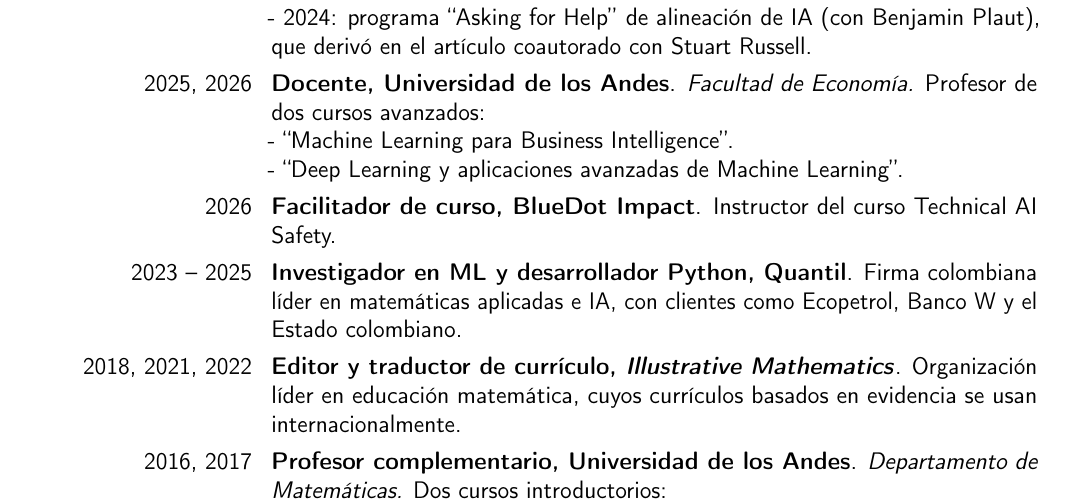
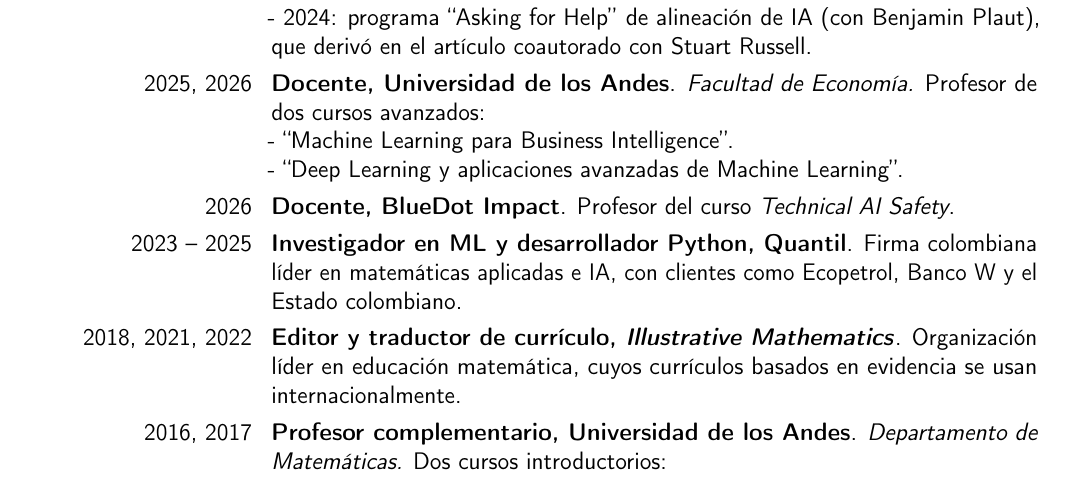
Before and after one commit to juan-lievano/curriculum-vitae, a LaTeX CV (jplk_cv_espanol.tex): part of page 1 of 2, cut so that both start at the same text. Compiled offline with pdfLaTeX.

Commit message:
Link BlueDot Impact and retitle the role as Docente in the Spanish CV

```diff
--- a/jplk_cv_espanol.tex
+++ b/jplk_cv_espanol.tex
@@ -79,7 +79,7 @@
 \cvitem{}{\small\textit{Experiencias seleccionadas, organizadas según su relevancia profesional.}}
 \cvitem{2024, 2025}{\textbf{Investigador en CHAI, UC Berkeley} (dos veces). \textit{El laboratorio de IA segura de Berkeley, dirigido por Stuart Russell.} \newline - 2025: escribí \href{https://openreview.net/forum?id=XpJgFwSJFM}{un artículo} (asesorado por \href{https://camallen.net}{Cameron Allen}) con experimentos que muestran que podemos decodificar e interpretar las activaciones neuronales dentro de redes neuronales recurrentes en ciertos entornos. \newline - 2024: programa ``Asking for Help'' de alineación de IA (con \href{https://bplaut.github.io}{Benjamin Plaut}), que derivó en el artículo coautorado con Stuart Russell.}
 \cvitem{2025, 2026}{\textbf{Docente, Universidad de los Andes}. \textit{Facultad de Economía.} Profesor de dos cursos avanzados: \newline - ``Machine Learning para Business Intelligence''. \newline - ``Deep Learning y aplicaciones avanzadas de Machine Learning''.}
-\cvitem{2026}{\textbf{Facilitador de curso, BlueDot Impact}. Instructor del curso Technical AI Safety.}
+\cvitem{2026}{\textbf{Docente, \href{https://bluedot.org}{BlueDot Impact}}. Profesor del curso \textit{Technical AI Safety}.}
 \cvitem{2023 -- 2025}{\textbf{Investigador en ML y desarrollador Python, Quantil}. Firma colombiana líder en matemáticas aplicadas e IA, con clientes como Ecopetrol, Banco W y el Estado colombiano.}
 \cvitem{2018, 2021, 2022}{\textbf{Editor y traductor de currículo, \textit{Illustrative Mathematics}}. Organización líder en educación matemática, cuyos currículos basados en evidencia se usan internacionalmente.}
 \cvitem{2016, 2017}{\textbf{Profesor complementario, Universidad de los Andes}. \textit{Departamento de Matemáticas.} Dos cursos introductorios: \newline - Álgebra Lineal. \newline - Cálculo Integral.}
```
Also changed, not shown: cv-es.pdf.
